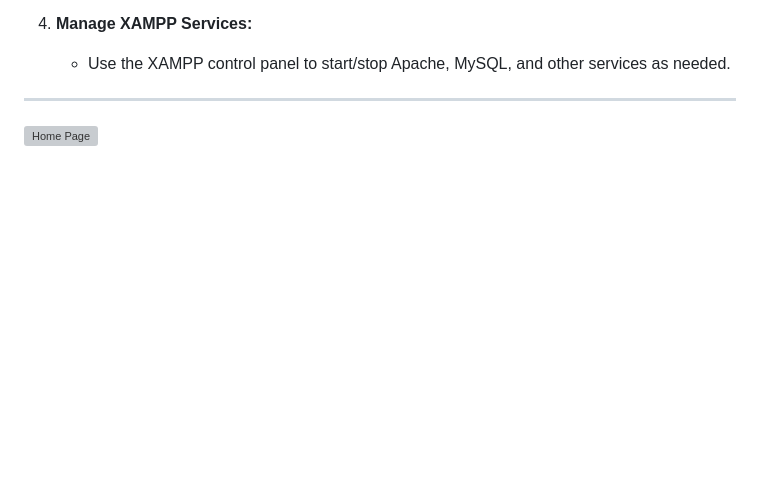
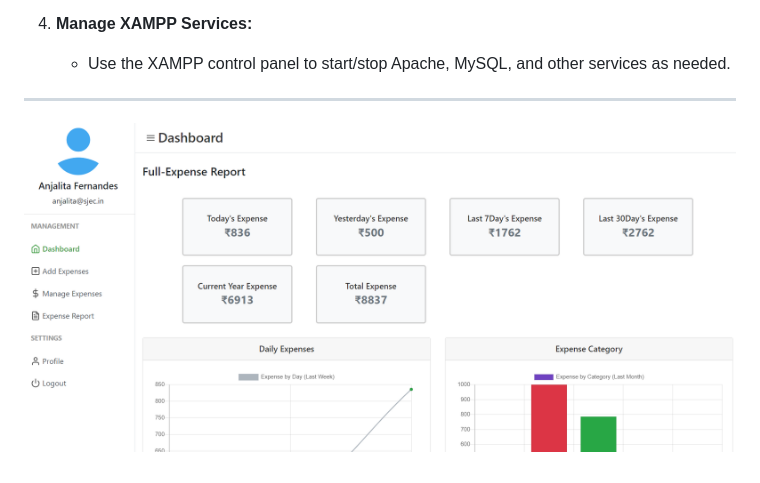
Before and after one commit to AgnideepPoddar/PersonalExpenseTracker, a Markdown page: README.md, the part around the change. Rendered like a GitHub page; blank space fills up the shorter version; grey boxes are pictures that could not be loaded.

```diff
--- a/README.md
+++ b/README.md
@@ -60,4 +60,4 @@ The Expense Tracking Database Management System `DBMS` project is a user-friendl
 
 ---
 
-![Home Page](uploads/Home-Page.png)
+![Home Page](Home-Page.png)
```
